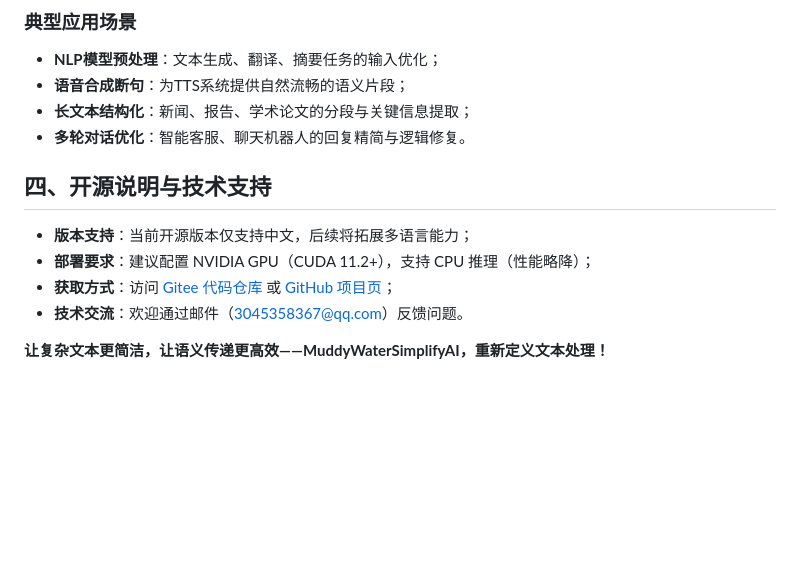
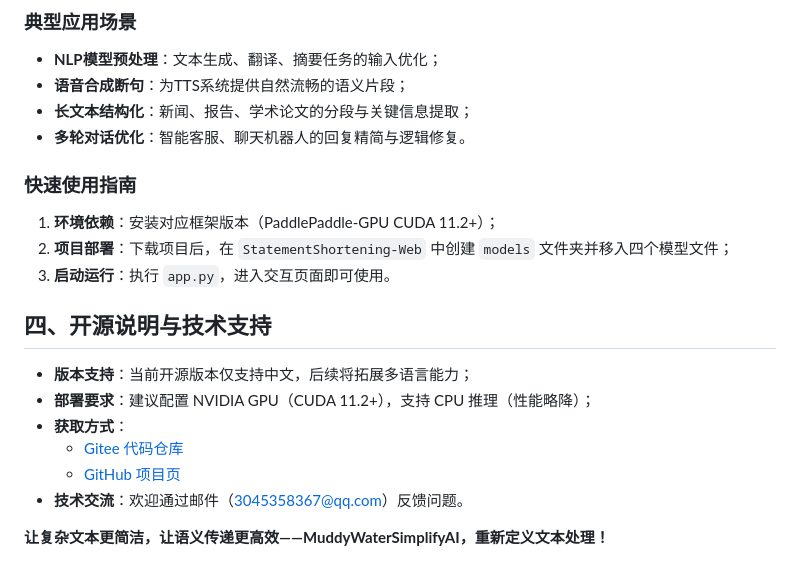
Before and after one commit to GUaas/MuddyWaterSimplifyAI, a Markdown page: README.md, the part around one of its changes. GitHub-like rendering; blank space fills up the shorter version.

```diff
--- a/README.md
+++ b/README.md
@@ -77,11 +78,18 @@ MuddyWaterSimplifyAI 是一款基于深度学习的中文文本处理工具，
 - **长文本结构化**：新闻、报告、学术论文的分段与关键信息提取；
 - **多轮对话优化**：智能客服、聊天机器人的回复精简与逻辑修复。
 
+### **快速使用指南**
+1. **环境依赖**：安装对应框架版本（PaddlePaddle-GPU CUDA 11.2+）；
+2. **项目部署**：下载项目后，在 `StatementShortening-Web` 中创建 `models` 文件夹并移入四个模型文件；
+3. **启动运行**：执行 `app.py`，进入交互页面即可使用。
+
 
 ## **四、开源说明与技术支持**
 - **版本支持**：当前开源版本仅支持中文，后续将拓展多语言能力；
 - **部署要求**：建议配置 NVIDIA GPU（CUDA 11.2+），支持 CPU 推理（性能略降）；
-- **获取方式**：访问 [Gitee 代码仓库](待补充链接) 或 [GitHub 项目页](待补充链接)；
+- **获取方式**：
+  - [Gitee 代码仓库](待补充链接)
+  - [GitHub 项目页](待补充链接)
 - **技术交流**：欢迎通过邮件（3045358367@qq.com）反馈问题。
 
 **让复杂文本更简洁，让语义传递更高效——MuddyWaterSimplifyAI，重新定义文本处理！**
```
Also changed, not shown: other parts of README.md (+4 -3 lines).
